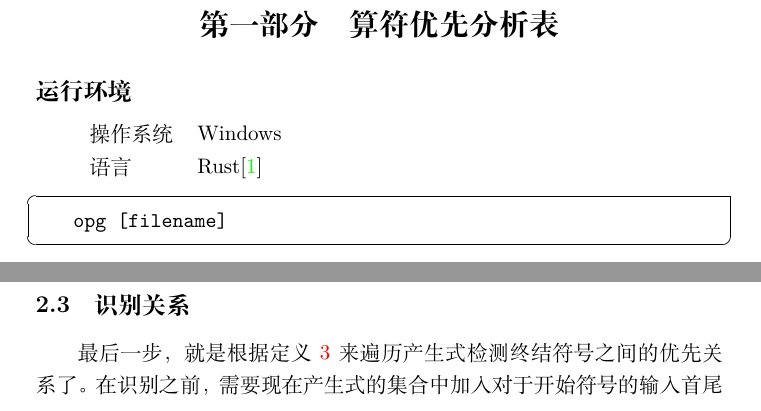
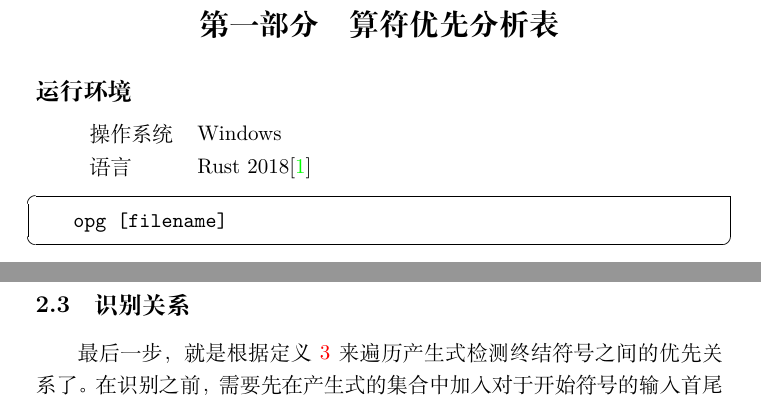
Before and after one commit to LogCreative/CompilerPrinciple, a LaTeX document (report/compiler.tex): two parts of pages 2 and 5 of 11, joined at a grey line, cut so that both start at the same text. Compiled offline with XeLaTeX.

Commit message:
report update

```diff
--- a/report/compiler.tex
+++ b/report/compiler.tex
@@ -22,7 +22,7 @@
 \subsection*{运行环境}
 \begin{tabular}{ll}
     操作系统 & Windows \\
-    语言 & Rust\cite{SteveKlabnik2019} \\
+    语言 & Rust 2018\cite{SteveKlabnik2019} \\
 \end{tabular}
 \vspace*{1em}
 \begin{lstlisting}[frameround=fttt]
@@ -171,7 +171,7 @@
 
 \subsection{识别关系}
 
-最后一步，就是根据定义 \ref{def:opn} 来遍历产生式检测终结符号之间的优先关系了。在识别之前，需要现在产生式的集合中加入对于开始符号的输入首尾标记：
+最后一步，就是根据定义 \ref{def:opn} 来遍历产生式检测终结符号之间的优先关系了。在识别之前，需要先在产生式的集合中加入对于开始符号的输入首尾标记：
 \begin{equation*}
     E \rightarrow \$ E \$
 \end{equation*}
```
Also changed, not shown: report/compiler.pdf, report/compiler.tex (2 more changed lines).
